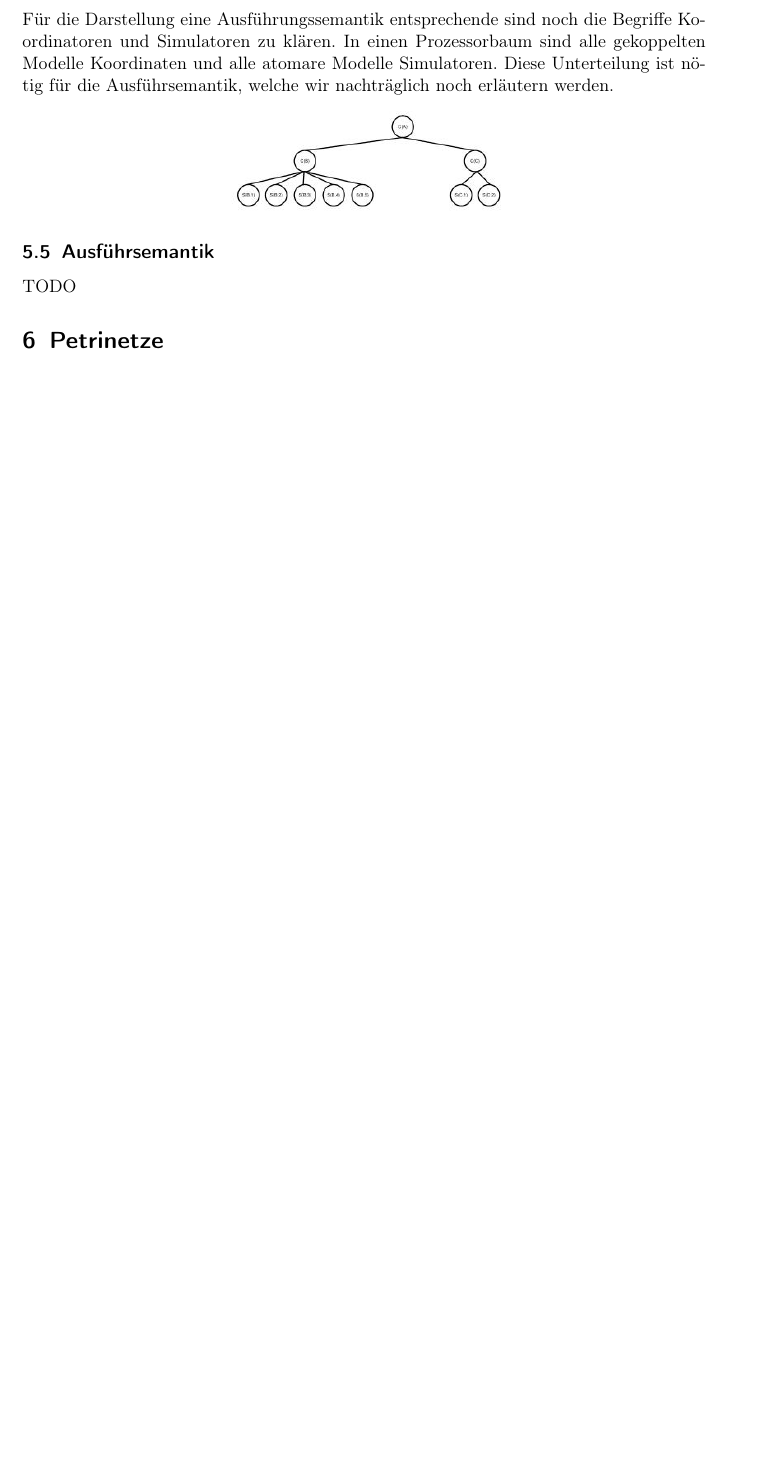
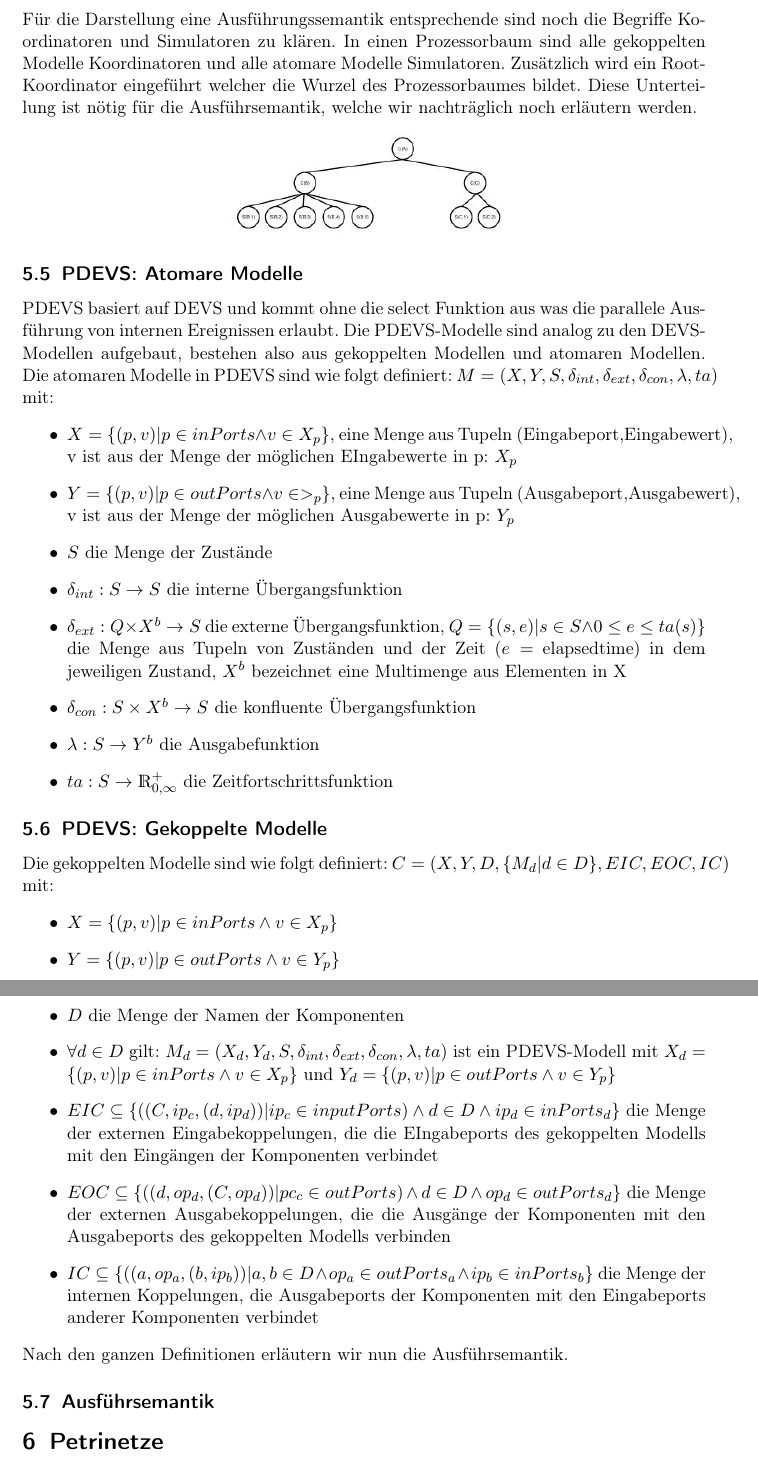
Before and after one commit to ZusammenfassungenBaMaUniHro/Modellierung-und-Simulation, a LaTeX document (main.tex): part of page 12 of 14 before the commit and two parts of pages 12 and 13 of 15 after it, the two joined at a grey line, cut so that both start at the same text, the shorter picture padded with empty space. Compiled offline with pdfLaTeX.

Commit message:
wieder bisschen devs

```diff
--- a/main.tex
+++ b/main.tex
@@ -233,12 +233,36 @@ Die Urheberrechte der Bilder liegen bei Prof. Adelinde Urmacher, entstammen der
 		\begin{center}
 			\includegraphics[scale=0.5]{images/devs-baum.jpg}
 		\end{center}
-		Für die Darstellung eine Ausführungssemantik entsprechende sind noch die Begriffe Koordinatoren und Simulatoren zu klären. In einen Prozessorbaum sind alle gekoppelten Modelle Koordinaten und alle atomare Modelle Simulatoren. Diese Unterteilung ist nötig für die Ausführsemantik, welche wir nachträglich noch erläutern werden.
+		Für die Darstellung eine Ausführungssemantik entsprechende sind noch die Begriffe Koordinatoren und Simulatoren zu klären. In einen Prozessorbaum sind alle gekoppelten Modelle Koordinatoren und alle atomare Modelle Simulatoren. Zusätzlich wird ein Root-Koordinator eingeführt welcher die Wurzel des Prozessorbaumes bildet. Diese Unterteilung ist nötig für die Ausführsemantik, welche wir nachträglich noch erläutern werden.
 	\begin{center}
 			\includegraphics[scale=0.5]{images/devs-prozessorbaum.jpg}
 	\end{center}
+	\subsection{PDEVS: Atomare Modelle}
+	PDEVS basiert auf DEVS und kommt ohne die select Funktion aus was die parallele Ausführung von internen Ereignissen erlaubt. Die PDEVS-Modelle sind analog zu den DEVS-Modellen aufgebaut, bestehen also aus gekoppelten Modellen und atomaren Modellen. Die atomaren Modelle in PDEVS sind wie folgt definiert: $M=(X,Y,S,\delta_{int},\delta_{ext},\delta_{con},\lambda,ta)$ mit:
+	\begin{itemize}
+		\item $X = \{(p,v)|p \in inPorts \wedge v \in X_{p}\}$, eine Menge aus Tupeln (Eingabeport,Eingabewert), v ist aus der Menge der möglichen EIngabewerte in p: $X_{p}$
+		\item $Y = \{(p,v)|p \in outPorts \wedge v \in >_{p}\}$, eine Menge aus Tupeln (Ausgabeport,Ausgabewert), v ist aus der Menge der möglichen Ausgabewerte in p: $Y_{p}$
+		\item $S$ die Menge der Zustände
+		\item $\delta_{int}: S \rightarrow S$ die interne Übergangsfunktion
+		\item $\delta_{ext}: Q \times X^{b}  \rightarrow S$ die externe Übergangsfunktion, $Q=\{(s,e)|s \in S \wedge 0 \leq e \le ta(s)\}$ die Menge aus Tupeln von Zuständen und der Zeit ($e = $ elapsedtime) in dem jeweiligen Zustand, $X^{b}$ bezeichnet eine Multimenge aus Elementen in X
+		\item $\delta_{con}: S \times X^{b} \rightarrow S$ die konfluente Übergangsfunktion
+		\item $\lambda: S \rightarrow Y^{b}$ die Ausgabefunktion
+		\item $ta: S \rightarrow \mathds{R}^{+}_{0,\infty}$ die Zeitfortschrittsfunktion
+	\end{itemize}
+	\subsection{PDEVS: Gekoppelte Modelle}
+	Die gekoppelten Modelle sind wie folgt definiert: $C = (X,Y,D,\{M_{d}|d \in D\}, EIC,EOC,IC)$ mit:
+	\begin{itemize}
+		\item $X = \{(p,v)|p \in inPorts \wedge v \in X_{p} \}$
+		\item $Y = \{(p,v)|p \in outPorts \wedge v \in Y_{p} \}$
+		\item $D$ die Menge der Namen der Komponenten
+		\item $\forall d \in D$ gilt: $M_{d} =(X_{d},Y_{d},S,\delta_{int},\delta_{ext},\delta_{con},\lambda,ta)$ ist ein PDEVS-Modell mit $X_{d} = \{(p,v)|p \in inPorts \wedge v \in X_{p}\}$ und $Y_{d} = \{(p,v)|p \in outPorts \wedge v \in Y_{p}\}$
+		\item $EIC \subseteq \{((C,ip_{c},(d,ip_{d}))|ip_{c} \in inputPorts) \wedge d \in D \wedge ip_{d}  \in inPorts_{d} \}$ die Menge der externen Eingabekoppelungen, die die EIngabeports des gekoppelten Modells mit den Eingängen der Komponenten verbindet
+		\item $EOC \subseteq \{((d,op_{d},(C,op_{d}))|pc_{c} \in outPorts) \wedge d \in D \wedge op_{d}  \in outPorts_{d} \}$ die Menge der externen Ausgabekoppelungen, die die Ausgänge der Komponenten mit den Ausgabeports des gekoppelten Modells verbinden
+		\item $IC \subseteq \{((a,op_{a},(b,ip_{b}))|a,b \in D \wedge op_{a}  \in outPorts_{a} \wedge ip_{b} \in inPorts_{b} \}$ die Menge der internen Koppelungen, die Ausgabeports der Komponenten mit den Eingabeports anderer Komponenten verbindet
+	\end{itemize}
+	Nach den ganzen Definitionen erläutern wir nun die Ausführsemantik.
 	\subsection{Ausführsemantik}
-		TODO
+
 
 \section{Petrinetze}
 	Die Modellierung mittels Petrinetzen geht zurück auf Adam Petri. Der Formalismus Petrinetz ist ein schlanker, visueller Modellierungsformalismus, mit denen nebenläufige Prozesse mit diskreten Elementen simuliert werden können. Die Zentrale Idee hierbei ist, dass die Interaktion von Prozessen durch das Verbrauchen und Generieren von Ressourcen nachempfunden wird. Die Bestandteile  sind:
```
Also changed, not shown: main.tex (6 more changed lines).
